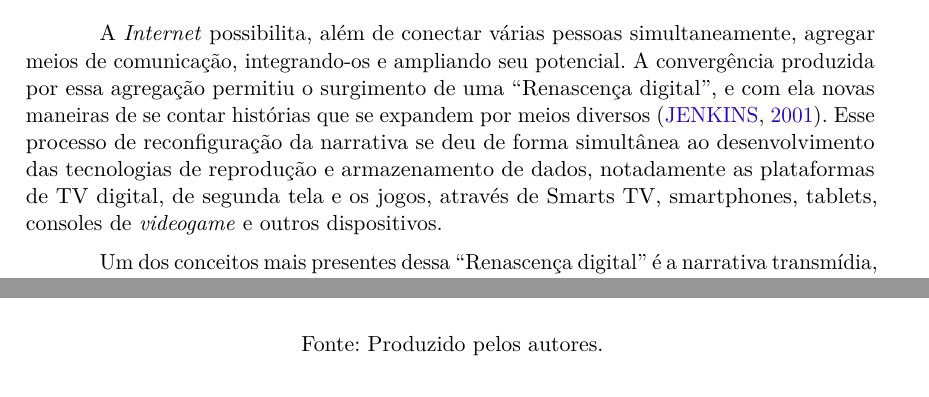
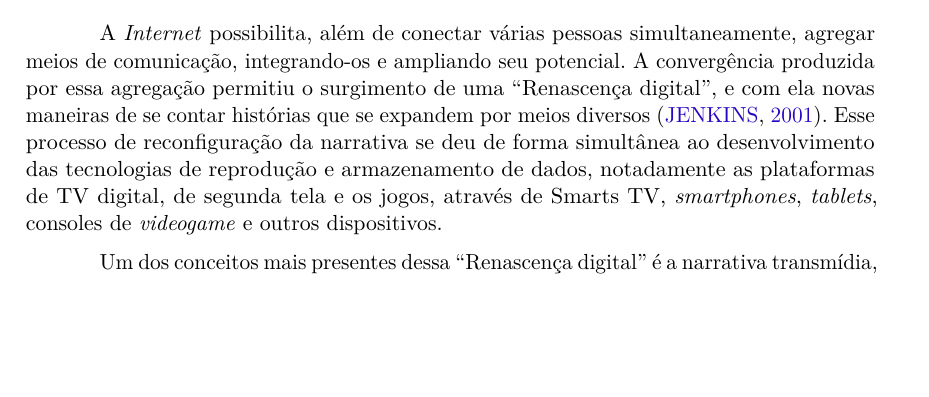
Before and after one commit to yuriploc/monografia, a LaTeX thesis (mono.tex): two parts of pages 1 and 5 of 7 before the commit and part of page 1 of 8 after it, the two joined at a grey line, cut so that both start at the same text, the shorter picture padded with empty space. Compiled offline with pdfLaTeX.

Commit message:
removendo legendas das tabelas e figuras

```diff
--- a/mono.tex
+++ b/mono.tex
@@ -190,7 +190,7 @@ bookmarksdepth=4
   % O uso de ferramentas/frameworks/processos/conceitos para que a narrativa (storytelling) possa ser extendida (ampliada/explorada) a múltiplos suportes ou mídias, especialmente as digitais
   \section{Introdução}
 
-  A \textit{Internet} possibilita, além de conectar várias pessoas simultaneamente, agregar meios de comunicação, integrando-os e ampliando seu potencial. A convergência produzida por essa agregação permitiu o surgimento de uma ``Renascença digital'', e com ela novas maneiras de se contar histórias que se expandem por meios diversos \cite{jenkins_2001}. Esse processo de reconfiguração da narrativa se deu de forma simultânea ao desenvolvimento das tecnologias de reprodução e armazenamento de dados, notadamente as plataformas de TV digital, de segunda tela e os jogos, através de Smarts TV, smartphones, tablets, consoles de \textit{videogame} e outros dispositivos.
+  A \textit{Internet} possibilita, além de conectar várias pessoas simultaneamente, agregar meios de comunicação, integrando-os e ampliando seu potencial. A convergência produzida por essa agregação permitiu o surgimento de uma ``Renascença digital'', e com ela novas maneiras de se contar histórias que se expandem por meios diversos \cite{jenkins_2001}. Esse processo de reconfiguração da narrativa se deu de forma simultânea ao desenvolvimento das tecnologias de reprodução e armazenamento de dados, notadamente as plataformas de TV digital, de segunda tela e os jogos, através de Smarts TV, \textit{smartphones}, \textit{tablets}, consoles de \textit{videogame} e outros dispositivos.
 
   Um dos conceitos mais presentes dessa ``Renascença digital'' é a narrativa transmídia, proposta como o processo de dispersar sistematicamente elementos de um enredo em múltiplas plataformas, permitindo que cada um contribua para o todo. Cada meio realiza sua função: as histórias em quadrinhos fornecem a história geral, os jogos permitem explorar o mundo criado e as séries de televisão oferecem desdobramentos narrativos diferentes, por exemplo \cite{jenkins_fastcompany_2011}.
 
@@ -333,7 +333,7 @@ bookmarksdepth=4
         \textbf{Total} & \textbf{97} \\
       \end{tabular}
     \end{center}
-    \legend{Fonte: Produzido pelos autores.}
+    % \legend{Fonte: Produzido pelos autores.}
   \end{table}
 
   A \autoref{tab-para} apresenta os objetivos.
```
Also changed, not shown: mono.pdf, mono.tex (8 more changed lines).
